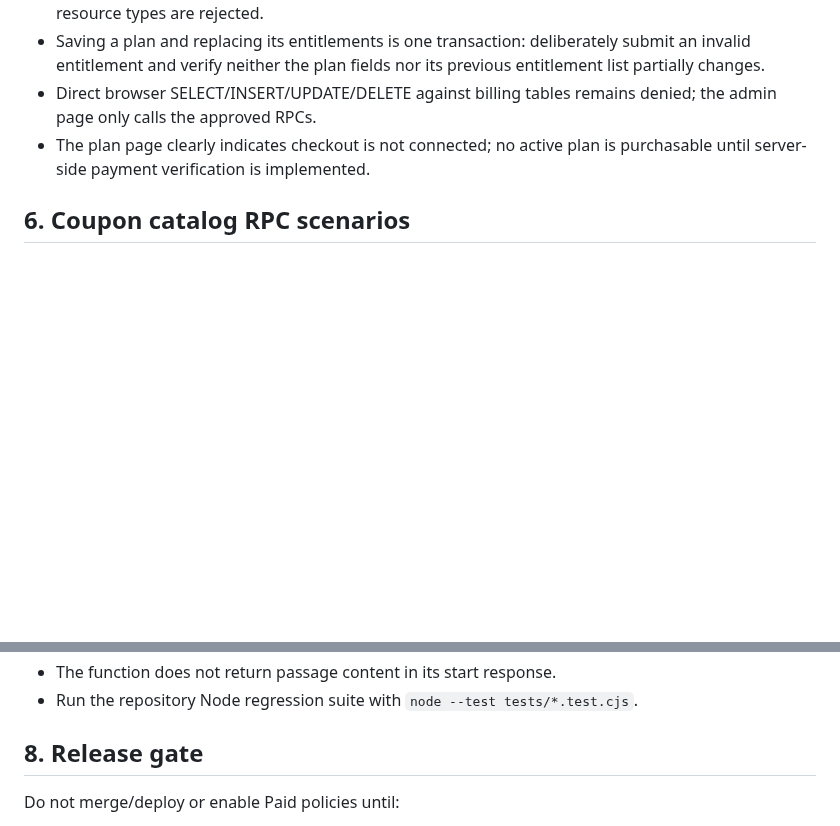
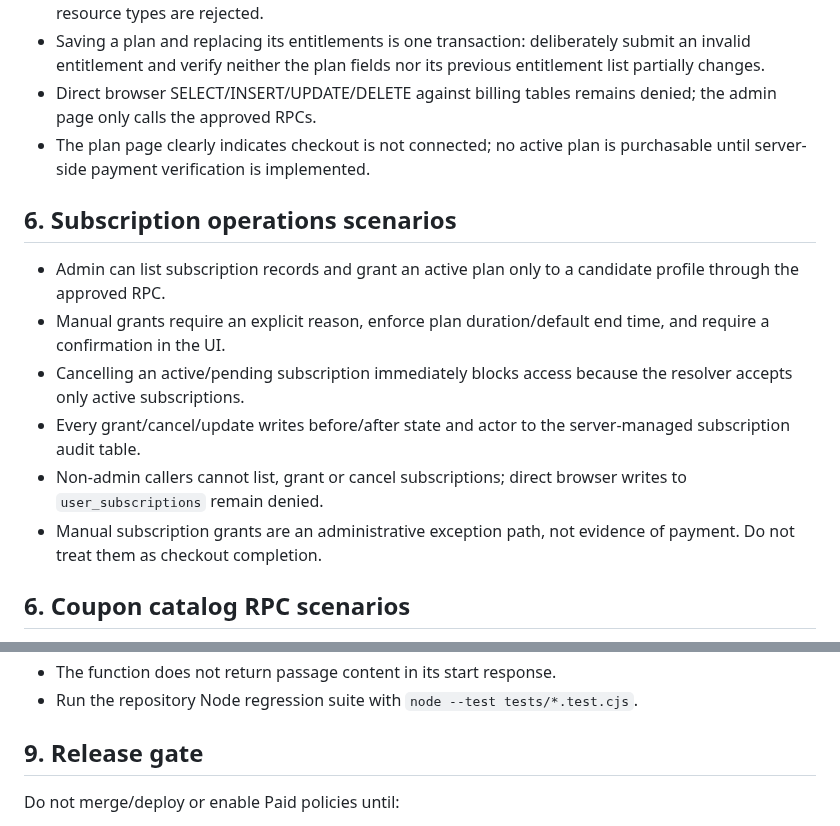
Before and after one commit to mrtabahi/final-1, a Markdown page: docs/access-monetization-staging-checklist.md, 2 parts joined by grey strips. Rendered like a GitHub page; blank space fills up the shorter version.

Commit message:
docs: add subscription operations staging scenarios

```diff
--- a/docs/access-monetization-staging-checklist.md
+++ b/docs/access-monetization-staging-checklist.md
@@ -86,6 +86,15 @@ Use dedicated test accounts; do not alter real candidate/admin accounts.
 - Direct browser SELECT/INSERT/UPDATE/DELETE against billing tables remains denied; the admin page only calls the approved RPCs.
 - The plan page clearly indicates checkout is not connected; no active plan is purchasable until server-side payment verification is implemented.
 
+## 6. Subscription operations scenarios
+
+- Admin can list subscription records and grant an active plan only to a candidate profile through the approved RPC.
+- Manual grants require an explicit reason, enforce plan duration/default end time, and require a confirmation in the UI.
+- Cancelling an active/pending subscription immediately blocks access because the resolver accepts only active subscriptions.
+- Every grant/cancel/update writes before/after state and actor to the server-managed subscription audit table.
+- Non-admin callers cannot list, grant or cancel subscriptions; direct browser writes to `user_subscriptions` remain denied.
+- Manual subscription grants are an administrative exception path, not evidence of payment. Do not treat them as checkout completion.
+
 ## 6. Coupon catalog RPC scenarios
 
 - Admin can list coupons, read selected-plan eligibility, and save coupon configuration through the approved RPCs.
@@ -103,7 +112,7 @@ Use dedicated test accounts; do not alter real candidate/admin accounts.
 - The function does not return passage content in its start response.
 - Run the repository Node regression suite with `node --test tests/*.test.cjs`.
 
-## 8. Release gate
+## 9. Release gate
 
 Do not merge/deploy or enable Paid policies until:
 - all scenarios above pass in staging;
```
